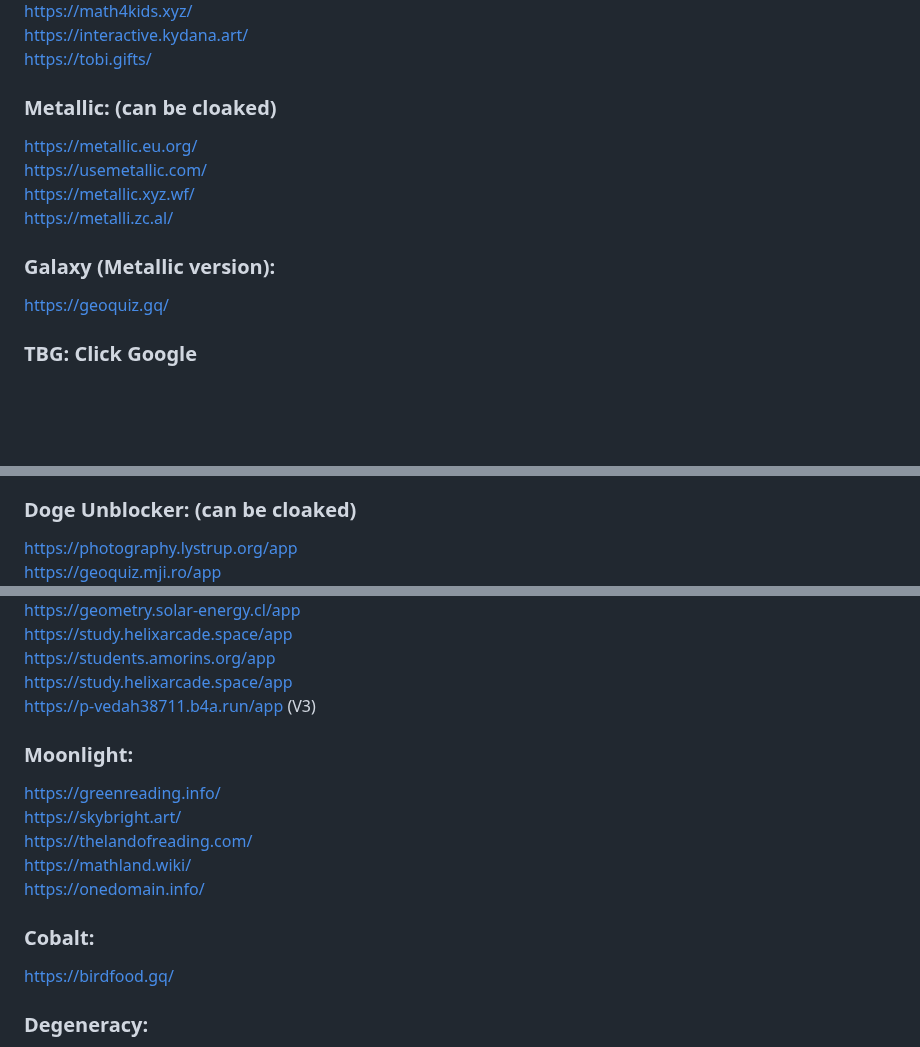
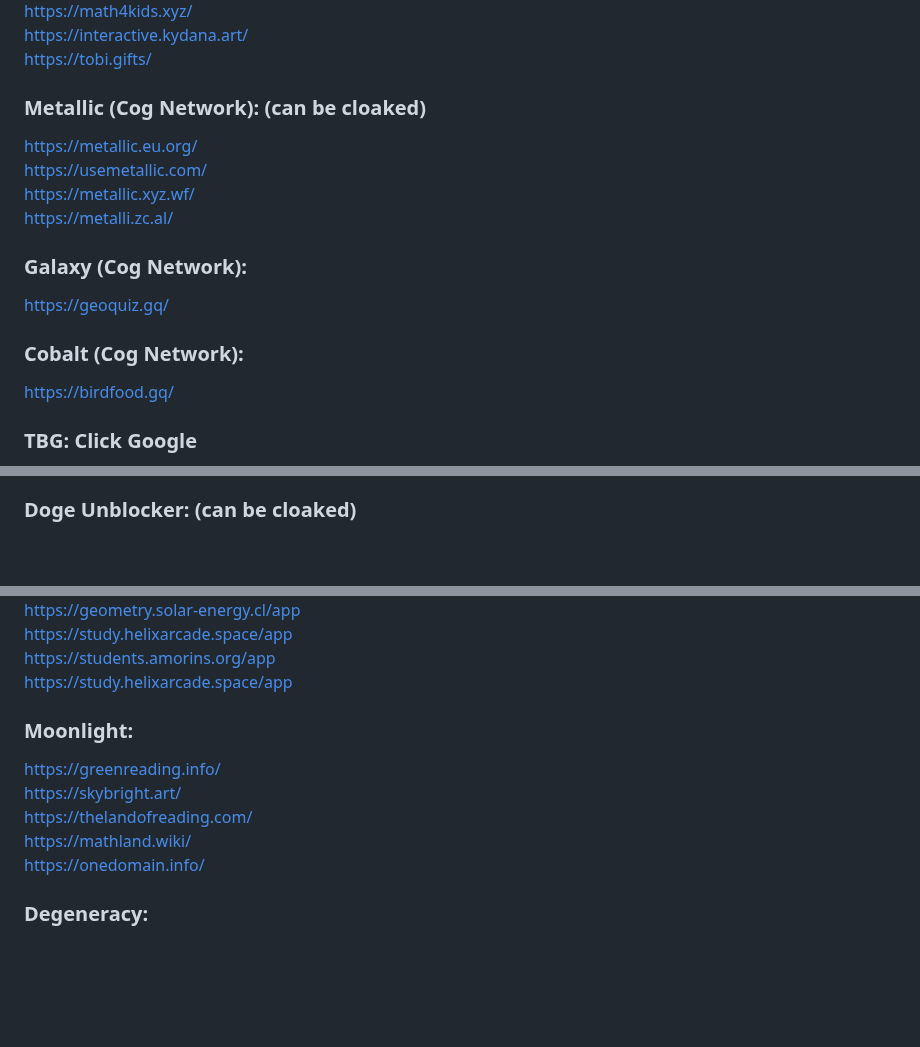
Before and after one commit to S-PScripts/chromebook-utilities, a Markdown page: Prxes/Pr*xi*s Links.MD, 3 parts joined by grey strips. Drawn GitHub-style; blank space fills up the shorter version.

```diff
--- a/Prxes/Pr*xi*s Links.MD
+++ b/Prxes/Pr*xi*s Links.MD
@@ -450,14 +451,17 @@ https://math4kids.xyz/ <br>
 https://interactive.kydana.art/ <br>
 https://tobi.gifts/ <br>
 
-### Metallic: (can be cloaked)
+### Metallic (Cog Network): (can be cloaked)
 https://metallic.eu.org/ <br>
 https://usemetallic.com/ <br>
 https://metallic.xyz.wf/ <br>
 https://metalli.zc.al/ <br>
 
-### Galaxy (Metallic version):
+### Galaxy (Cog Network):
 https://geoquiz.gq/ <br>
+
+### Cobalt (Cog Network):
+https://birdfood.gq/ <br>
 
 ### TBG: Click Google
 https://sio.birdriver.org/ <br>
@@ -691,8 +695,6 @@ https://edu.primemath.lol/ <br>
 https://shuttleproxy.hop.sh/ (OLD) <br>
 
 ### Doge Unblocker: (can be cloaked)
-https://photography.lystrup.org/app <br>
-https://geoquiz.mji.ro/app <br>
 https://dashboard.worksheetsforteachers.org/app <br>
 https://geometry.pualo.com/app  <br>
 https://nasa.rocketsfall.net/app  <br>
@@ -710,7 +712,6 @@ https://geometry.solar-energy.cl/app  <br>
 https://study.helixarcade.space/app <br>
 https://students.amorins.org/app <br>
 https://study.helixarcade.space/app <br>
-https://p-vedah38711.b4a.run/app (V3) <br>
 
 ### Moonlight:
 https://greenreading.info/ <br>
@@ -718,9 +719,6 @@ https://skybright.art/ <br>
 https://thelandofreading.com/ <br>
 https://mathland.wiki/ <br>
 https://onedomain.info/ <br>
-
-### Cobalt:
-https://birdfood.gq/ <br>
 
 ### Degeneracy:
 https://degeneracy.masoneubanks01.repl.co/ <br>
```
Also changed, not shown: other parts of Prxes/Pr*xi*s Links.MD (+5 -2 lines).
